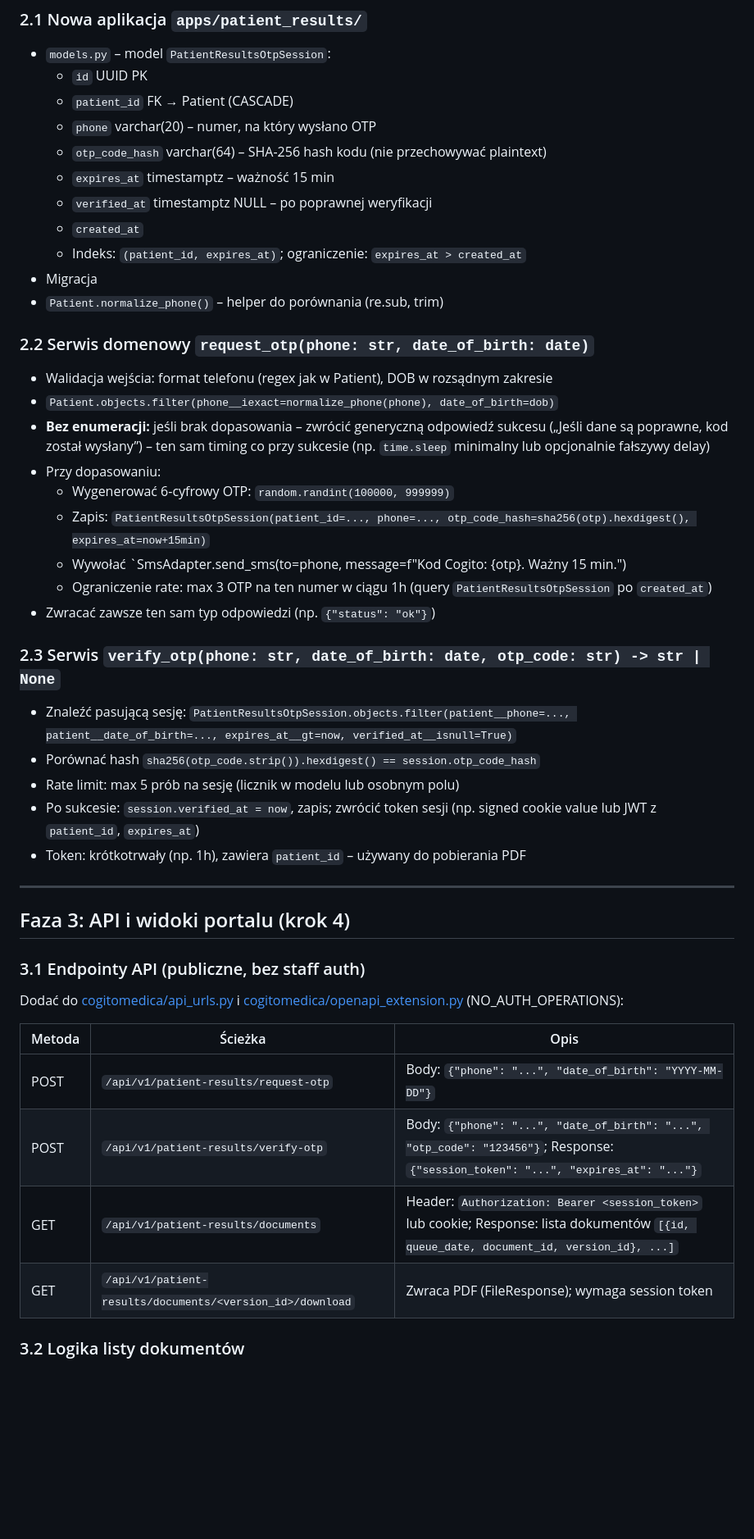
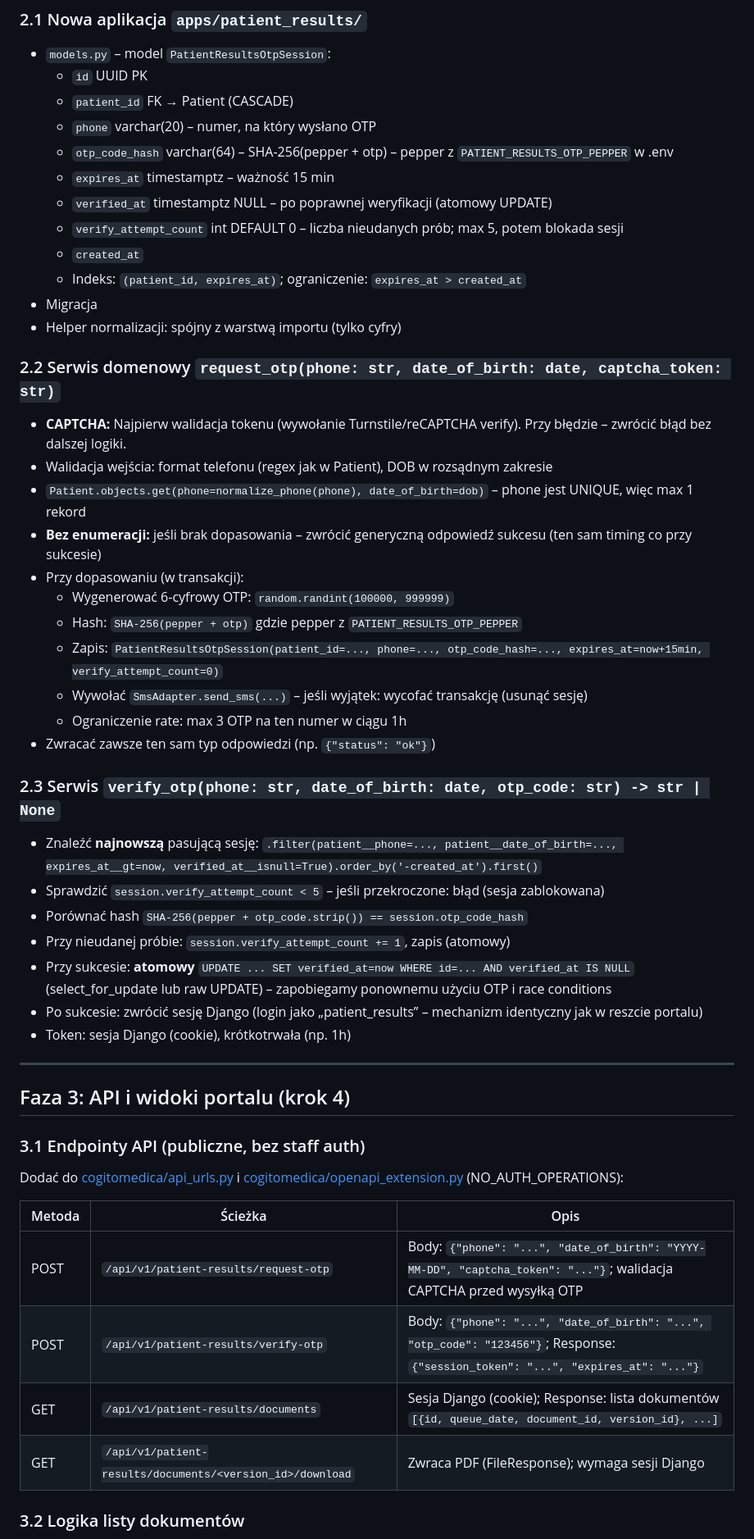
Before and after one commit to piotrpopiolek/cogitomedic, a Markdown page: .cursor/plans/portal_wyniki_4-etapowy.plan.md, the part around one of its changes. Shown at 82% size. Rendered like a GitHub page; blank space fills up the shorter version.

```diff
--- a/.cursor/plans/portal_wyniki_4-etapowy.plan.md
+++ b/.cursor/plans/portal_wyniki_4-etapowy.plan.md
@@ -106,33 +119,38 @@ flowchart TB
   - `id` UUID PK
   - `patient_id` FK → Patient (CASCADE)
   - `phone` varchar(20) – numer, na który wysłano OTP
-  - `otp_code_hash` varchar(64) – SHA-256 hash kodu (nie przechowywać plaintext)
+  - `otp_code_hash` varchar(64) – SHA-256(pepper + otp) – pepper z `PATIENT_RESULTS_OTP_PEPPER` w .env
   - `expires_at` timestamptz – ważność 15 min
-  - `verified_at` timestamptz NULL – po poprawnej weryfikacji
+  - `verified_at` timestamptz NULL – po poprawnej weryfikacji (atomowy UPDATE)
+  - `verify_attempt_count` int DEFAULT 0 – liczba nieudanych prób; max 5, potem blokada sesji
   - `created_at`
   - Indeks: `(patient_id, expires_at)`; ograniczenie: `expires_at > created_at`
 - Migracja
-- `Patient.normalize_phone()` – helper do porównania (re.sub, trim)
+- Helper normalizacji: spójny z warstwą importu (tylko cyfry)
 
-### 2.2 Serwis domenowy `request_otp(phone: str, date_of_birth: date)`
+### 2.2 Serwis domenowy `request_otp(phone: str, date_of_birth: date, captcha_token: str)`
 
+- **CAPTCHA:** Najpierw walidacja tokenu (wywołanie Turnstile/reCAPTCHA verify). Przy błędzie – zwrócić błąd bez dalszej logiki.
 - Walidacja wejścia: format telefonu (regex jak w Patient), DOB w rozsądnym zakresie
-- `Patient.objects.filter(phone__iexact=normalize_phone(phone), date_of_birth=dob)`
-- **Bez enumeracji:** jeśli brak dopasowania – zwrócić generyczną odpowiedź sukcesu („Jeśli dane są poprawne, kod został wysłany”) – ten sam timing co przy sukcesie (np. `time.sleep` minimalny lub opcjonalnie fałszywy delay)
-- Przy dopasowaniu:
+- `Patient.objects.get(phone=normalize_phone(phone), date_of_birth=dob)` – phone jest UNIQUE, więc max 1 rekord
+- **Bez enumeracji:** jeśli brak dopasowania – zwrócić generyczną odpowiedź sukcesu (ten sam timing co przy sukcesie)
+- Przy dopasowaniu (w transakcji):
   - Wygenerować 6-cyfrowy OTP: `random.randint(100000, 999999)`
-  - Zapis: `PatientResultsOtpSession(patient_id=..., phone=..., otp_code_hash=sha256(otp).hexdigest(), expires_at=now+15min)`
-  - Wywołać `SmsAdapter.send_sms(to=phone, message=f"Kod Cogito: {otp}. Ważny 15 min.")
-  - Ograniczenie rate: max 3 OTP na ten numer w ciągu 1h (query `PatientResultsOtpSession` po `created_at`)
+  - Hash: `SHA-256(pepper + otp)` gdzie pepper z `PATIENT_RESULTS_OTP_PEPPER`
+  - Zapis: `PatientResultsOtpSession(patient_id=..., phone=..., otp_code_hash=..., expires_at=now+15min, verify_attempt_count=0)`
+  - Wywołać `SmsAdapter.send_sms(...)` – jeśli wyjątek: wycofać transakcję (usunąć sesję)
+  - Ograniczenie rate: max 3 OTP na ten numer w ciągu 1h
 - Zwracać zawsze ten sam typ odpowiedzi (np. `{"status": "ok"}`)
 
 ### 2.3 Serwis `verify_otp(phone: str, date_of_birth: date, otp_code: str) -> str | None`
 
-- Znaleźć pasującą sesję: `PatientResultsOtpSession.objects.filter(patient__phone=..., patient__date_of_birth=..., expires_at__gt=now, verified_at__isnull=True)`
-- Porównać hash `sha256(otp_code.strip()).hexdigest() == session.otp_code_hash`
-- Rate limit: max 5 prób na sesję (licznik w modelu lub osobnym polu)
-- Po sukcesie: `session.verified_at = now`, zapis; zwrócić token sesji (np. signed cookie value lub JWT z `patient_id`, `expires_at`)
-- Token: krótkotrwały (np. 1h), zawiera `patient_id` – używany do pobierania PDF
+- Znaleźć **najnowszą** pasującą sesję: `.filter(patient__phone=..., patient__date_of_birth=..., expires_at__gt=now, verified_at__isnull=True).order_by('-created_at').first()`
+- Sprawdzić `session.verify_attempt_count < 5` – jeśli przekroczone: błąd (sesja zablokowana)
+- Porównać hash `SHA-256(pepper + otp_code.strip()) == session.otp_code_hash`
+- Przy nieudanej próbie: `session.verify_attempt_count += 1`, zapis (atomowy)
+- Przy sukcesie: **atomowy** `UPDATE ... SET verified_at=now WHERE id=... AND verified_at IS NULL` (select_for_update lub raw UPDATE) – zapobiegamy ponownemu użyciu OTP i race conditions
+- Po sukcesie: zwrócić sesję Django (login jako „patient_results” – mechanizm identyczny jak w reszcie portalu)
+- Token: sesja Django (cookie), krótkotrwała (np. 1h)
 
 ---
 
@@ -145,10 +163,10 @@ Dodać do [cogitomedica/api_urls.py](cogitomedica/api_urls.py) i [cogitomedica/o
 
 | Metoda | Ścieżka                                                   | Opis                                                                                                                                      |
 | ------ | --------------------------------------------------------- | ----------------------------------------------------------------------------------------------------------------------------------------- |
-| POST   | `/api/v1/patient-results/request-otp`                     | Body: `{"phone": "...", "date_of_birth": "YYYY-MM-DD"}`                                                                                   |
+| POST   | `/api/v1/patient-results/request-otp`                     | Body: `{"phone": "...", "date_of_birth": "YYYY-MM-DD", "captcha_token": "..."}`; walidacja CAPTCHA przed wysyłką OTP                          |
 | POST   | `/api/v1/patient-results/verify-otp`                      | Body: `{"phone": "...", "date_of_birth": "...", "otp_code": "123456"}`; Response: `{"session_token": "...", "expires_at": "..."}`         |
-| GET    | `/api/v1/patient-results/documents`                       | Header: `Authorization: Bearer <session_token>` lub cookie; Response: lista dokumentów `[{id, queue_date, document_id, version_id}, ...]` |
-| GET    | `/api/v1/patient-results/documents/<version_id>/download` | Zwraca PDF (FileResponse); wymaga session token                                                                                           |
+| GET    | `/api/v1/patient-results/documents`                       | Sesja Django (cookie); Response: lista dokumentów `[{id, queue_date, document_id, version_id}, ...]`                                       |
+| GET    | `/api/v1/patient-results/documents/<version_id>/download` | Zwraca PDF (FileResponse); wymaga sesji Django                                                                                            |
 
 
 ### 3.2 Logika listy dokumentów
```
Also changed, not shown: other parts of .cursor/plans/portal_wyniki_4-etapowy.plan.md (+70 -39 lines).
